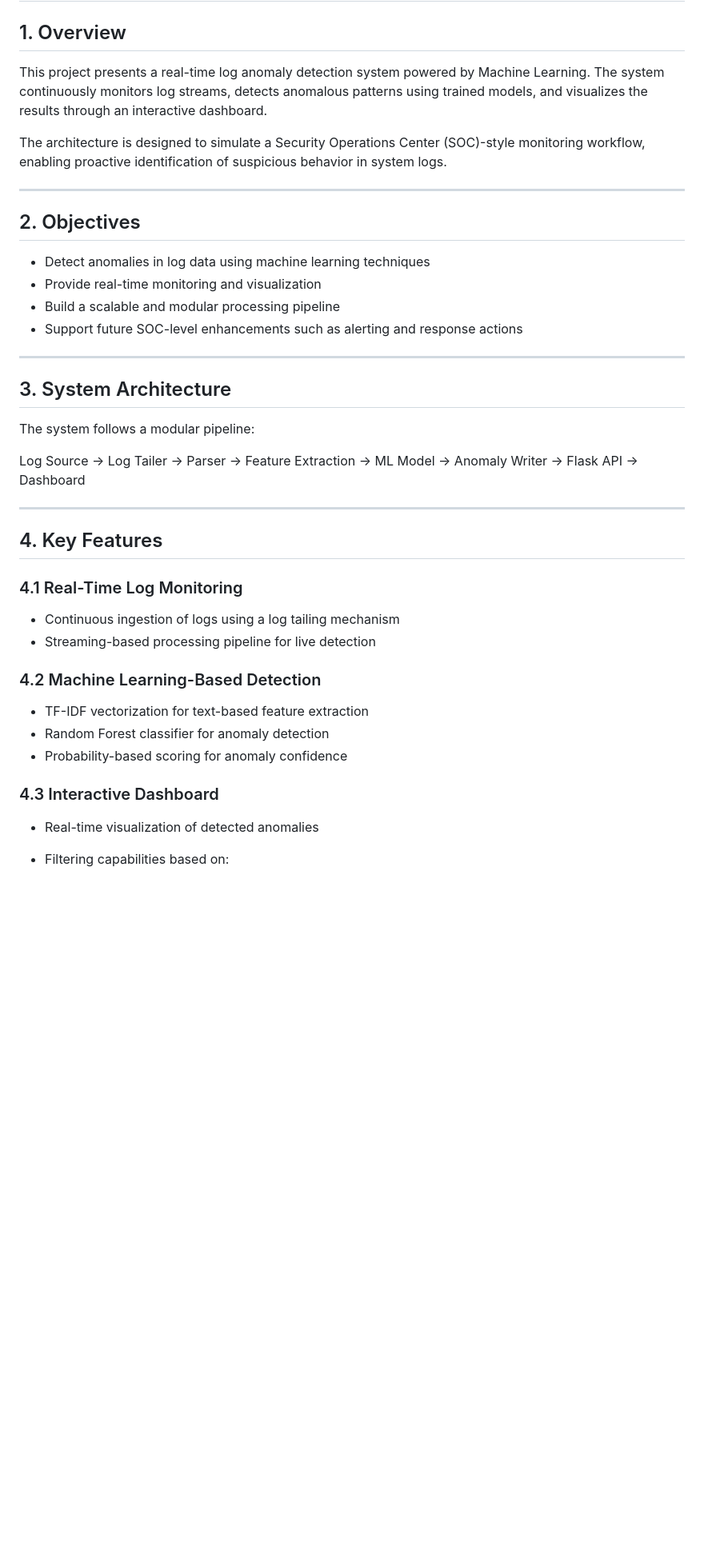
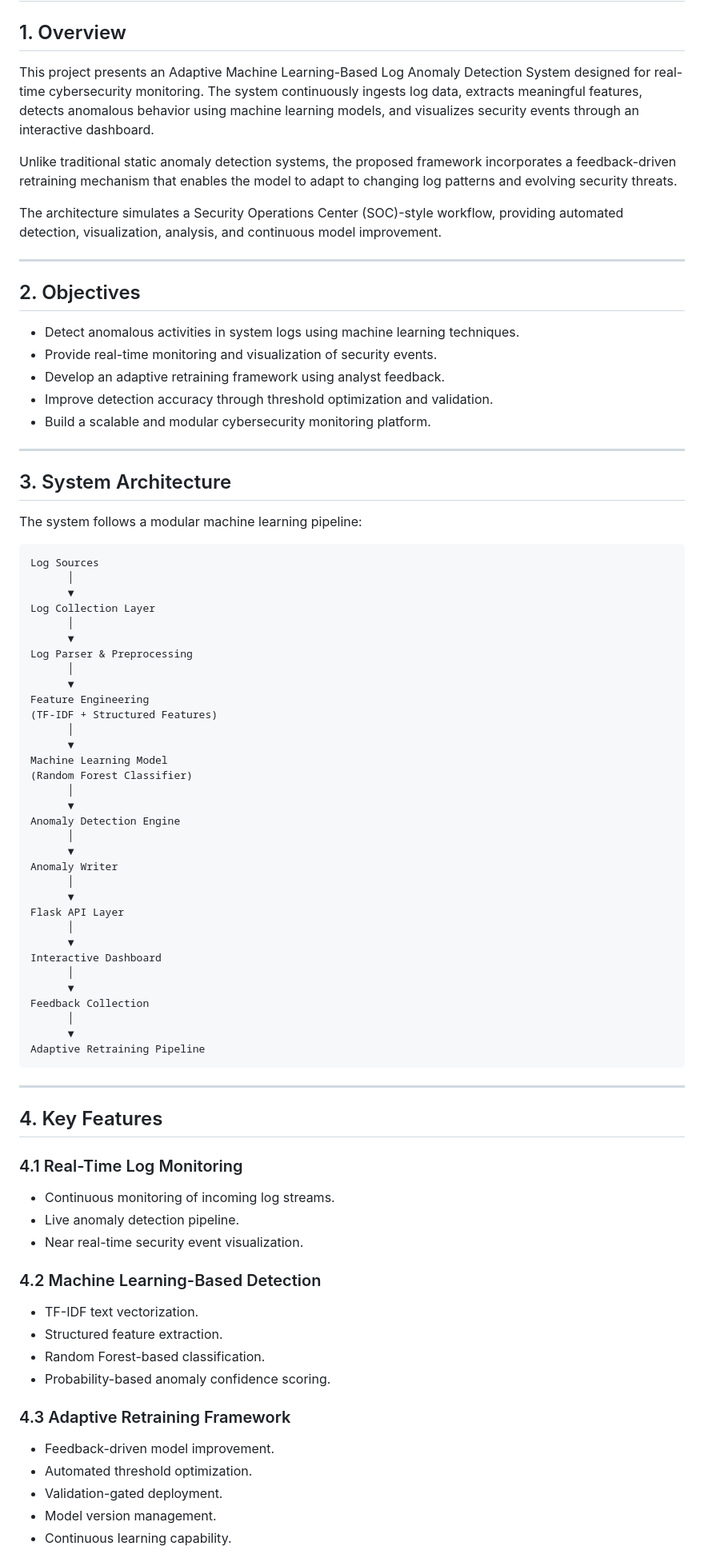
Before and after one commit to Avalar06/LogAnomalyDetector, a Markdown page: readme.md, the part around one of its changes. Shown at 80% size. GitHub-like rendering; blank space fills up the shorter version.

````diff
--- a/readme.md
+++ b/readme.md
@@ -2,26 +2,63 @@
 
 ## 1. Overview
 
-This project presents a real-time log anomaly detection system powered by Machine Learning. The system continuously monitors log streams, detects anomalous patterns using trained models, and visualizes the results through an interactive dashboard.
+This project presents an Adaptive Machine Learning-Based Log Anomaly Detection System designed for real-time cybersecurity monitoring. The system continuously ingests log data, extracts meaningful features, detects anomalous behavior using machine learning models, and visualizes security events through an interactive dashboard.
 
-The architecture is designed to simulate a Security Operations Center (SOC)-style monitoring workflow, enabling proactive identification of suspicious behavior in system logs.
+Unlike traditional static anomaly detection systems, the proposed framework incorporates a feedback-driven retraining mechanism that enables the model to adapt to changing log patterns and evolving security threats.
+
+The architecture simulates a Security Operations Center (SOC)-style workflow, providing automated detection, visualization, analysis, and continuous model improvement.
 
 ---
 
 ## 2. Objectives
 
-* Detect anomalies in log data using machine learning techniques
-* Provide real-time monitoring and visualization
-* Build a scalable and modular processing pipeline
-* Support future SOC-level enhancements such as alerting and response actions
+* Detect anomalous activities in system logs using machine learning techniques.
+* Provide real-time monitoring and visualization of security events.
+* Develop an adaptive retraining framework using analyst feedback.
+* Improve detection accuracy through threshold optimization and validation.
+* Build a scalable and modular cybersecurity monitoring platform.
 
 ---
 
 ## 3. System Architecture
 
-The system follows a modular pipeline:
+The system follows a modular machine learning pipeline:
 
-Log Source → Log Tailer → Parser → Feature Extraction → ML Model → Anomaly Writer → Flask API → Dashboard
+```text
+Log Sources
+      │
+      ▼
+Log Collection Layer
+      │
+      ▼
+Log Parser & Preprocessing
+      │
+      ▼
+Feature Engineering
+(TF-IDF + Structured Features)
+      │
+      ▼
+Machine Learning Model
+(Random Forest Classifier)
+      │
+      ▼
+Anomaly Detection Engine
+      │
+      ▼
+Anomaly Writer
+      │
+      ▼
+Flask API Layer
+      │
+      ▼
+Interactive Dashboard
+      │
+      ▼
+Feedback Collection
+      │
+      ▼
+Adaptive Retraining Pipeline
+```
 
 ---
 
@@ -29,17 +66,22 @@ Log Source → Log Tailer → Parser → Feature Extraction → ML Model → Ano
 
 ### 4.1 Real-Time Log Monitoring
 
-* Continuous ingestion of logs using a log tailing mechanism
-* Streaming-based processing pipeline for live detection
+* Continuous monitoring of incoming log streams.
+* Live anomaly detection pipeline.
+* Near real-time security event visualization.
 
 ### 4.2 Machine Learning-Based Detection
 
-* TF-IDF vectorization for text-based feature extraction
-* Random Forest classifier for anomaly detection
-* Probability-based scoring for anomaly confidence
+* TF-IDF text vectorization.
+* Structured feature extraction.
+* Random Forest-based classification.
+* Probability-based anomaly confidence scoring.
 
-### 4.3 Interactive Dashboard
+### 4.3 Adaptive Retraining Framework
 
-* Real-time visualization of detected anomalies
-* Filtering capabilities based on:
+* Feedback-driven model improvement.
+* Automated threshold optimization.
+* Validation-gated deployment.
+* Model version management.
+* Continuous learning capability.
 
````
Also changed, not shown: other parts of readme.md (+121 -50 lines).
